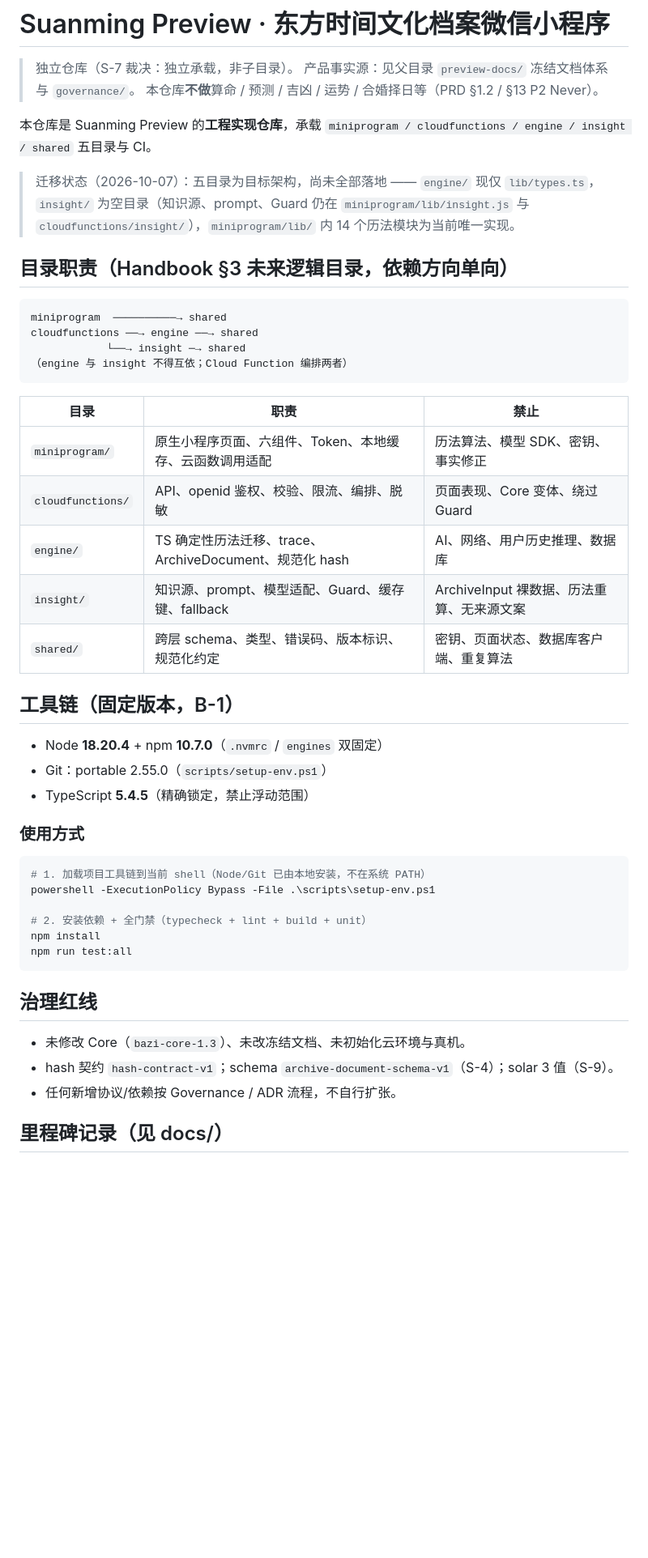
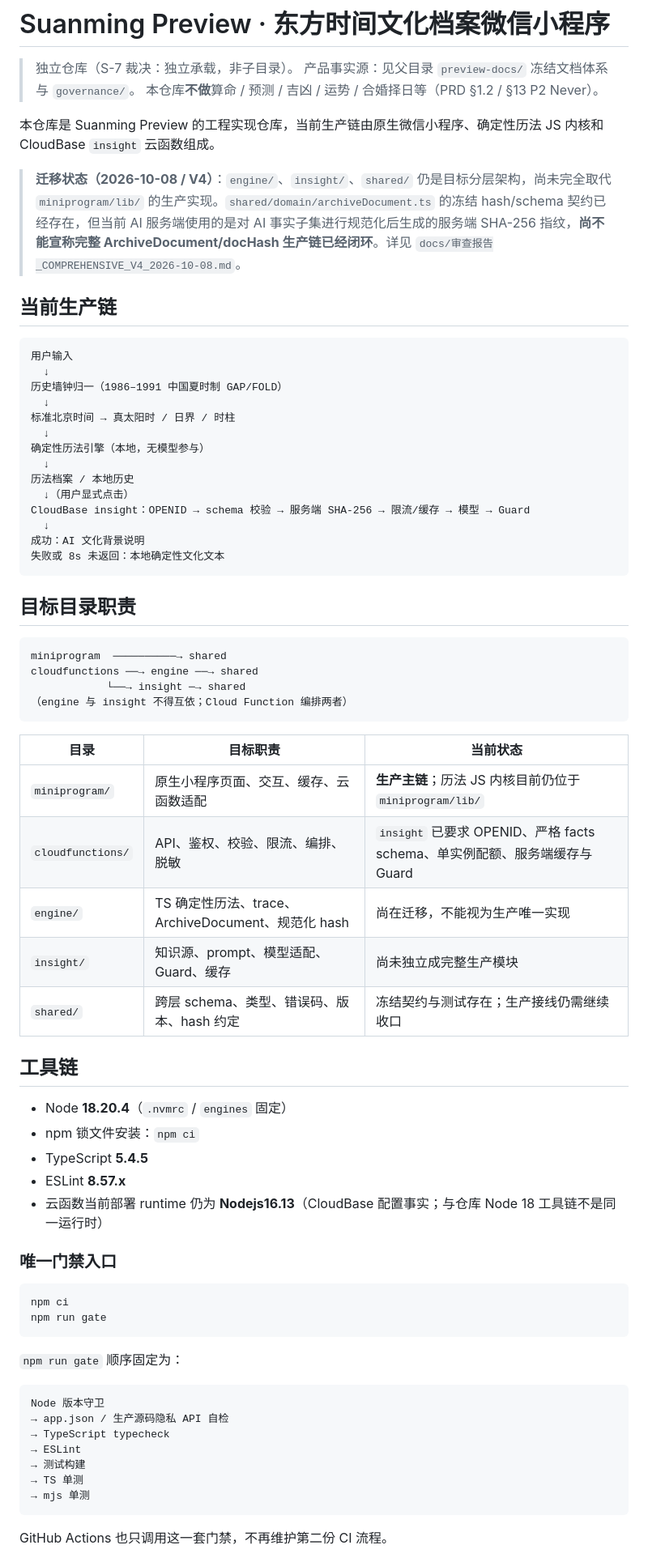
Before and after one commit to ldohgfsdu/suanming-preview, a Markdown page: README.md, the part around one of its changes. Shown at 81% size. Rendered like a GitHub page; blank space fills up the shorter version.

Commit message:
docs: update repository status after V4 closure

````diff
--- a/README.md
+++ b/README.md
@@ -4,49 +4,72 @@
 > 产品事实源：见父目录 `preview-docs/` 冻结文档体系与 `governance/`。
 > 本仓库**不做**算命 / 预测 / 吉凶 / 运势 / 合婚择日等（PRD §1.2 / §13 P2 Never）。
 
-本仓库是 Suanming Preview 的**工程实现仓库**，承载 `miniprogram / cloudfunctions / engine / insight / shared` 五目录与 CI。
+本仓库是 Suanming Preview 的工程实现仓库，当前生产链由原生微信小程序、确定性历法 JS 内核和 CloudBase `insight` 云函数组成。
 
-> 迁移状态（2026-10-07）：五目录为目标架构，尚未全部落地 —— `engine/` 现仅 `lib/types.ts`，`insight/` 为空目录（知识源、prompt、Guard 仍在 `miniprogram/lib/insight.js` 与 `cloudfunctions/insight/`），`miniprogram/lib/` 内 14 个历法模块为当前唯一实现。
+> **迁移状态（2026-10-08 / V4）**：`engine/`、`insight/`、`shared/` 仍是目标分层架构，尚未完全取代 `miniprogram/lib/` 的生产实现。`shared/domain/archiveDocument.ts` 的冻结 hash/schema 契约已经存在，但当前 AI 服务端使用的是对 AI 事实子集进行规范化后生成的服务端 SHA-256 指纹，**尚不能宣称完整 ArchiveDocument/docHash 生产链已经闭环**。详见 `docs/审查报告_COMPREHENSIVE_V4_2026-10-08.md`。
 
-## 目录职责（Handbook §3 未来逻辑目录，依赖方向单向）
+## 当前生产链
 
+```text
+用户输入
+  ↓
+历史墙钟归一（1986–1991 中国夏时制 GAP/FOLD）
+  ↓
+标准北京时间 → 真太阳时 / 日界 / 时柱
+  ↓
+确定性历法引擎（本地，无模型参与）
+  ↓
+历法档案 / 本地历史
+  ↓（用户显式点击）
+CloudBase insight：OPENID → schema 校验 → 服务端 SHA-256 → 限流/缓存 → 模型 → Guard
+  ↓
+成功：AI 文化背景说明
+失败或 8s 未返回：本地确定性文化文本
 ```
+
+## 目标目录职责
+
+```text
 miniprogram  ──────────→ shared
 cloudfunctions ──→ engine ──→ shared
             └──→ insight ─→ shared
 （engine 与 insight 不得互依；Cloud Function 编排两者）
 ```
 
-| 目录 | 职责 | 禁止 |
+| 目录 | 目标职责 | 当前状态 |
 |---|---|---|
-| `miniprogram/` | 原生小程序页面、六组件、Token、本地缓存、云函数调用适配 | 历法算法、模型 SDK、密钥、事实修正 |
-| `cloudfunctions/` | API、openid 鉴权、校验、限流、编排、脱敏 | 页面表现、Core 变体、绕过 Guard |
-| `engine/` | TS 确定性历法迁移、trace、ArchiveDocument、规范化 hash | AI、网络、用户历史推理、数据库 |
-| `insight/` | 知识源、prompt、模型适配、Guard、缓存键、fallback | ArchiveInput 裸数据、历法重算、无来源文案 |
-| `shared/` | 跨层 schema、类型、错误码、版本标识、规范化约定 | 密钥、页面状态、数据库客户端、重复算法 |
+| `miniprogram/` | 原生小程序页面、交互、缓存、云函数适配 | **生产主链**；历法 JS 内核目前仍位于 `miniprogram/lib/` |
+| `cloudfunctions/` | API、鉴权、校验、限流、编排、脱敏 | `insight` 已要求 OPENID、严格 facts schema、单实例配额、服务端缓存与 Guard |
+| `engine/` | TS 确定性历法、trace、ArchiveDocument、规范化 hash | 尚在迁移，不能视为生产唯一实现 |
+| `insight/` | 知识源、prompt、模型适配、Guard、缓存 | 尚未独立成完整生产模块 |
+| `shared/` | 跨层 schema、类型、错误码、版本、hash 约定 | 冻结契约与测试存在；生产接线仍需继续收口 |
 
-## 工具链（固定版本，B-1）
+## 工具链
 
-- Node **18.20.4** + npm **10.7.0**（`.nvmrc` / `engines` 双固定）
-- Git：portable 2.55.0（`scripts/setup-env.ps1`）
-- TypeScript **5.4.5**（精确锁定，禁止浮动范围）
+- Node **18.20.4**（`.nvmrc` / `engines` 固定）
+- npm 锁文件安装：`npm ci`
+- TypeScript **5.4.5**
+- ESLint **8.57.x**
+- 云函数当前部署 runtime 仍为 **Nodejs16.13**（CloudBase 配置事实；与仓库 Node 18 工具链不是同一运行时）
 
-### 使用方式
+### 唯一门禁入口
 
-```powershell
-# 1. 加载项目工具链到当前 shell（Node/Git 已由本地安装，不在系统 PATH）
-powershell -ExecutionPolicy Bypass -File .\scripts\setup-env.ps1
-
-# 2. 安装依赖 + 全门禁（typecheck + lint + build + unit）
-npm install
-npm run test:all
+```bash
+npm ci
+npm run gate
 ```
 
-## 治理红线
+`npm run gate` 顺序固定为：
 
-- 未修改 Core（`bazi-core-1.3`）、未改冻结文档、未初始化云环境与真机。
-- hash 契约 `hash-contract-v1`；schema `archive-document-schema-v1`（S-4）；solar 3 值（S-9）。
-- 任何新增协议/依赖按 Governance / ADR 流程，不自行扩张。
+```text
+Node 版本守卫
+→ app.json / 生产源码隐私 API 自检
+→ TypeScript typecheck
+→ ESLint
+→ 测试构建
+→ TS 单测
+→ mjs 单测
+```
 
-## 里程碑记录（见 docs/）
+GitHub Actions 也只调用这一套门禁，不再维护第二份 CI 流程。
 
````
Also changed, not shown: other parts of README.md (+42 -7 lines).
